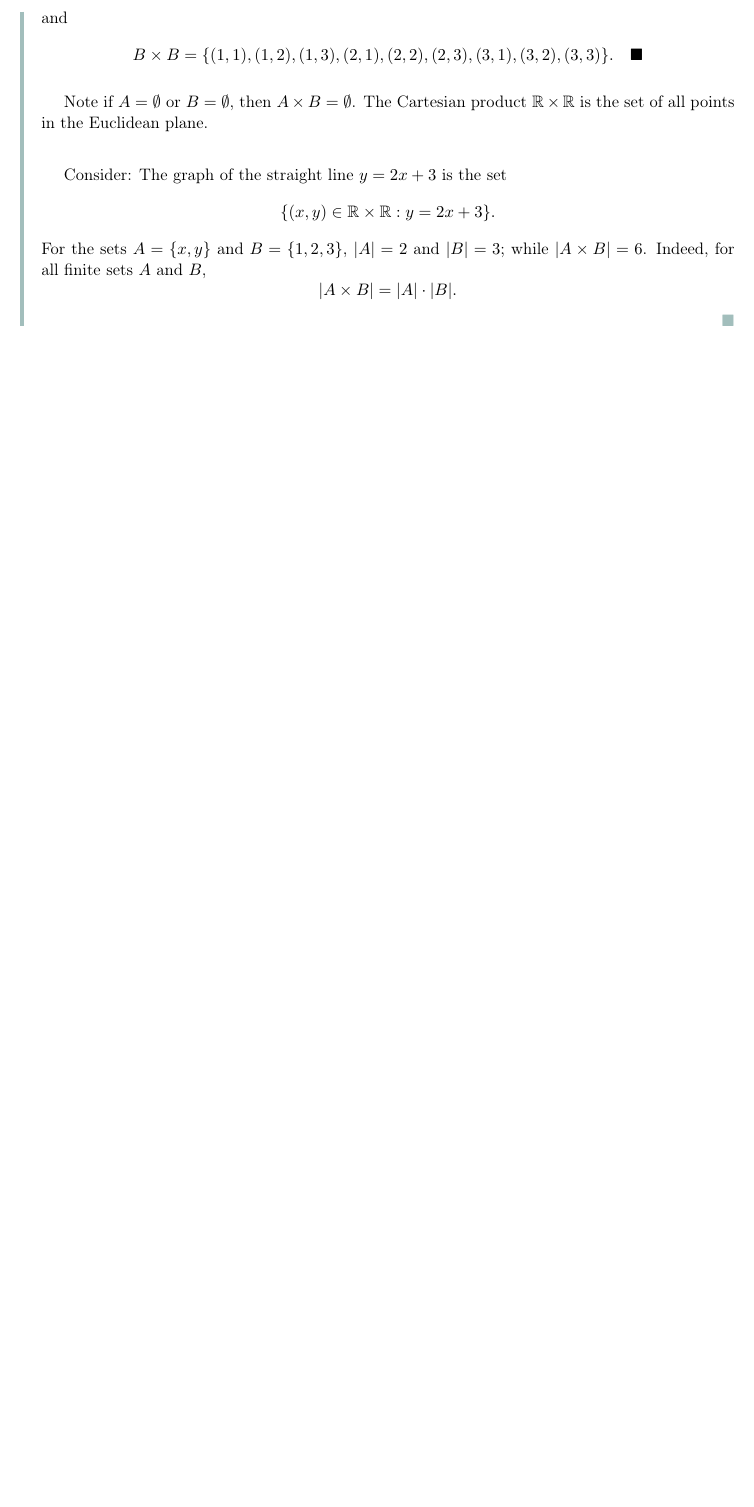
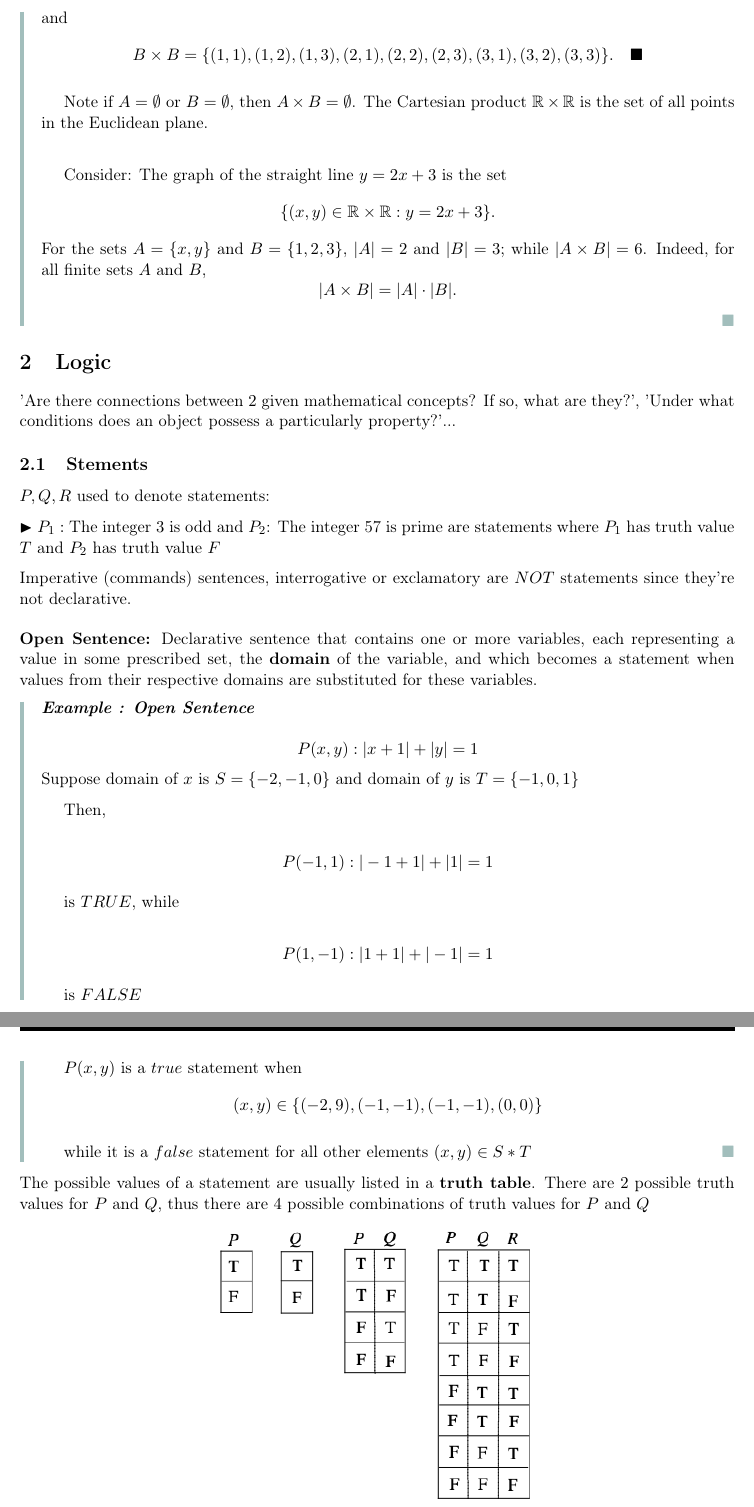
Before and after one commit to bryanlear/mathematical_summaries, a LaTeX document (main.tex, which reads files/0.1.testchap.tex): part of page 27 of 33 before the commit and two parts of pages 27 and 28 of 35 after it, the two joined at a grey line, cut so that both start at the same text, the shorter picture padded with empty space. Compiled offline with pdfLaTeX.

Commit message:
mathematical proofs - logic

```diff
--- a/files/0.1.testchap.tex
+++ b/files/0.1.testchap.tex
@@ -162,18 +162,99 @@ For the sets $A = \{x, y\}$ and $B = \{1, 2, 3\}$, $|A|=2$ and $|B|=3$; while $|
 |A \times B| = |A| \cdot |B|.
 \]
 }
-% \textit{Further explanation for $(d)$}: Find \textbf{intersection} of $B_i$ from $i=j$ to $i=k$. Thus goal is to look for elements present in $B_j,B_{j+1},…,B_k$.\\
 
-% \textbf{Consider:} \\
+\section{Logic}
 
-% \textbf{Case 1:} $k=j+1$ $\rightarrow$ Find all uniquebetween 2 consecutive sets: $B_j, B_{j+1}$
-% \begin{center}
-%     $B_j = \{j,j+1\}$\\
-%     $B_{j+1} = \{j +1,j+2\}$\\
-%     Therefore, if $k=j+1$, $B_j \cap B_{j+1} = \{j+1\}$
-% \end{center}
+'Are there connections between $2$ given mathematical concepts? If so, what are they?', 'Under what conditions does an object possess a particularly property?'...
 
 
+\subsection{Stements}
+$P,Q,R$ used to denote statements:
 
+$\blacktriangleright$ $P_1:$ The integer $3$ is odd and $P_2$: The integer 57 is prime are statements where $P_1$ has truth value $T$ and $P_2$ has truth value $F$
 
+Imperative (commands) sentences, interrogative or exclamatory are $NOT$ statements since they're not declarative.
+
+\vspace{0.2cm}
+
+\textbf{Open Sentence:} Declarative sentence that contains one or more variables, each representing a value in some prescribed set, the \textbf{domain} of the variable, and which becomes a statement when values from their respective domains are substituted for these variables.
+
+\exm{Open Sentence}
+{
+\[
+P(x,y): |x+1|+|y|=1
+\]
+Suppose domain of $x$ is $S=\{-2,-1,0\}$ and domain of $y$ is $T=\{-1,0,1\}$
+
+Then,
+
+\[
+P(-1,1): |-1+1|+|1|=1
+\]
+
+is $TRUE$, while
+
+\[
+P(1,-1): |1+1|+|-1|=1
+\]
+
+is $FALSE$
+
+$P(x,y)$ is a $true$ statement when
+\[
+(x,y)\in \{(-2,9),(-1,-1),(-1,-1),(0,0)\}
+\]
+
+while it is a $false$ statement for all other elements $(x,y) \in S *T$
+}
+
+The possible values of a statement are usually listed in a \textbf{truth table}. There are $2$ possible truth values for $P$ and $Q$, thus there are $4$ possible combinations of truth values for $P$ and $Q$
+
+\begin{center}
+    \includegraphics[width = 8cm]{truth_table.png}
+\end{center}
+
+$\blacktriangleright$ A truth table involving $n$ statements $P_1,P_2,...,P_n$ contains $2^n$ possible combinations of truth values for statements and a truth table would have $n$ columns and $2^n$ rows.
+
+\subsection{Negations}
+
+\exm{negation}{
+For the statement
+\begin{center}
+$P_1$ : The integer 3 is odd.
+\end{center}
+described above, we have
+\begin{center}
+$\sim P_1$ : The integer 3 is not odd.
+\end{center}
+or better yet to write
+\begin{center}
+$\sim P_1$ : The integer 3 is even.
+\end{center}
+Similarly, the negation of the statement
+\begin{center}
+$P_2$ : The integer 57 is prime.
+\end{center}
+considered above is
+\begin{center}
+$\sim P_2$ : The integer 57 is not prime.
+\end{center}
+Note that $\sim P_1$ is false, while $\sim P_2$ is true. $\blacklozenge$
+
+Indeed, the negation of a true statement is always false and the negation of a false statement is always true; that is, the truth value of $\sim P$ is opposite to that of $P$. Truth table for $\sim P$ (in terms of the possible truth values of $P$):
+
+\begin{center}
+\begin{tabular}{|c|c|}
+\hline
+$P$ & $\sim P$ \\
+\hline
+T & F \\
+\hline
+F & T \\
+\hline
+\end{tabular}
+\end{center}
+}
+
+\subsection{Disjunctions and Conjunctions}
 \end{document}
```
Also changed, not shown: math_summary_rendered.pdf (added), subjects_notes.pdf (deleted), truth_table.png (added).
